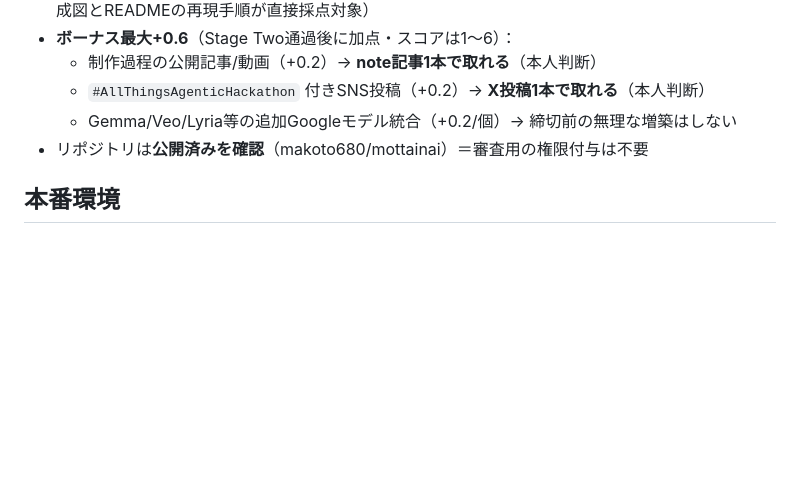
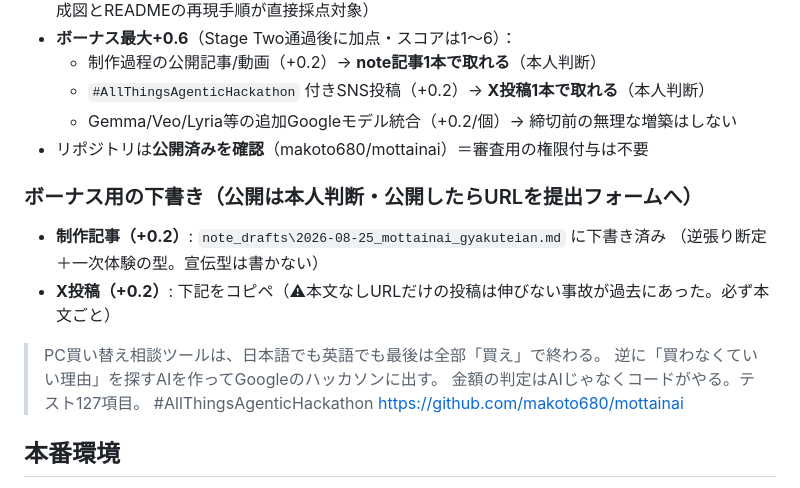
Before and after one commit to makoto680/mottainai, a Markdown page: SUBMISSION.md, the part around the change. GitHub-like rendering; blank space fills up the shorter version.

Commit message:
Stage both bonus-point drafts: the build article and the hashtag post
The article draft lives in the note_drafts workspace outside this repo;
the submission memo records where, and carries the ready-to-paste post
text so the URL-only-tweet mistake does not repeat.

Co-Authored-By: Claude Fable 5 <noreply@anthropic.com>

```diff
--- a/SUBMISSION.md
+++ b/SUBMISSION.md
@@ -30,6 +30,18 @@
   - `#AllThingsAgenticHackathon` 付きSNS投稿（+0.2）→ **X投稿1本で取れる**（本人判断）
   - Gemma/Veo/Lyria等の追加Googleモデル統合（+0.2/個）→ 締切前の無理な増築はしない
 - リポジトリは**公開済みを確認**（makoto680/mottainai）＝審査用の権限付与は不要
+
+### ボーナス用の下書き（公開は本人判断・公開したらURLを提出フォームへ）
+
+- **制作記事（+0.2）**: `note_drafts\2026-08-25_mottainai_gyakuteian.md` に下書き済み
+  （逆張り断定＋一次体験の型。宣伝型は書かない）
+- **X投稿（+0.2）**: 下記をコピペ（⚠本文なしURLだけの投稿は伸びない事故が過去にあった。必ず本文ごと）
+
+> PC買い替え相談ツールは、日本語でも英語でも最後は全部「買え」で終わる。
+> 逆に「買わなくていい理由」を探すAIを作ってGoogleのハッカソンに出す。
+> 金額の判定はAIじゃなくコードがやる。テスト127項目。
+> #AllThingsAgenticHackathon
+> https://github.com/makoto680/mottainai
 
 ## 本番環境
 
```
